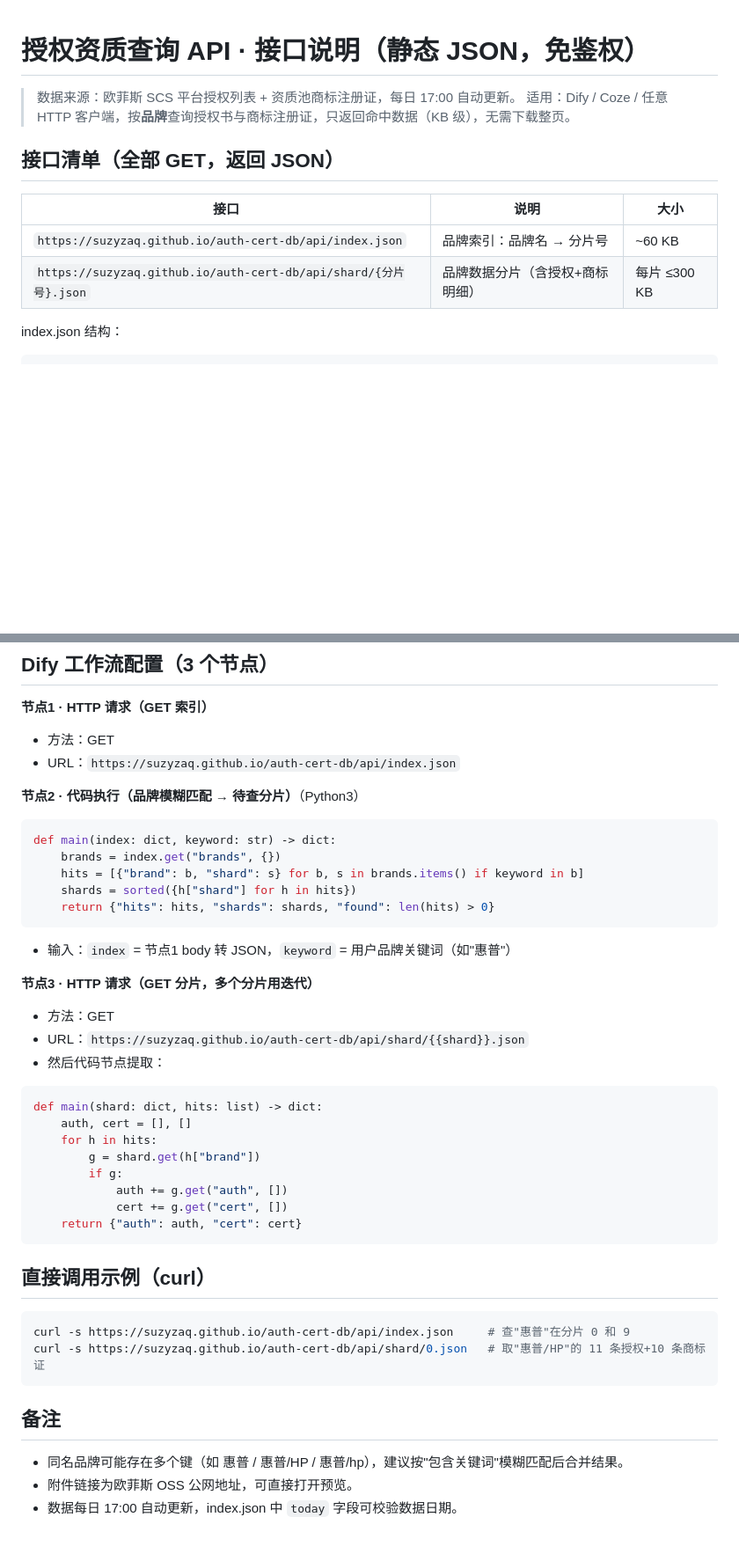
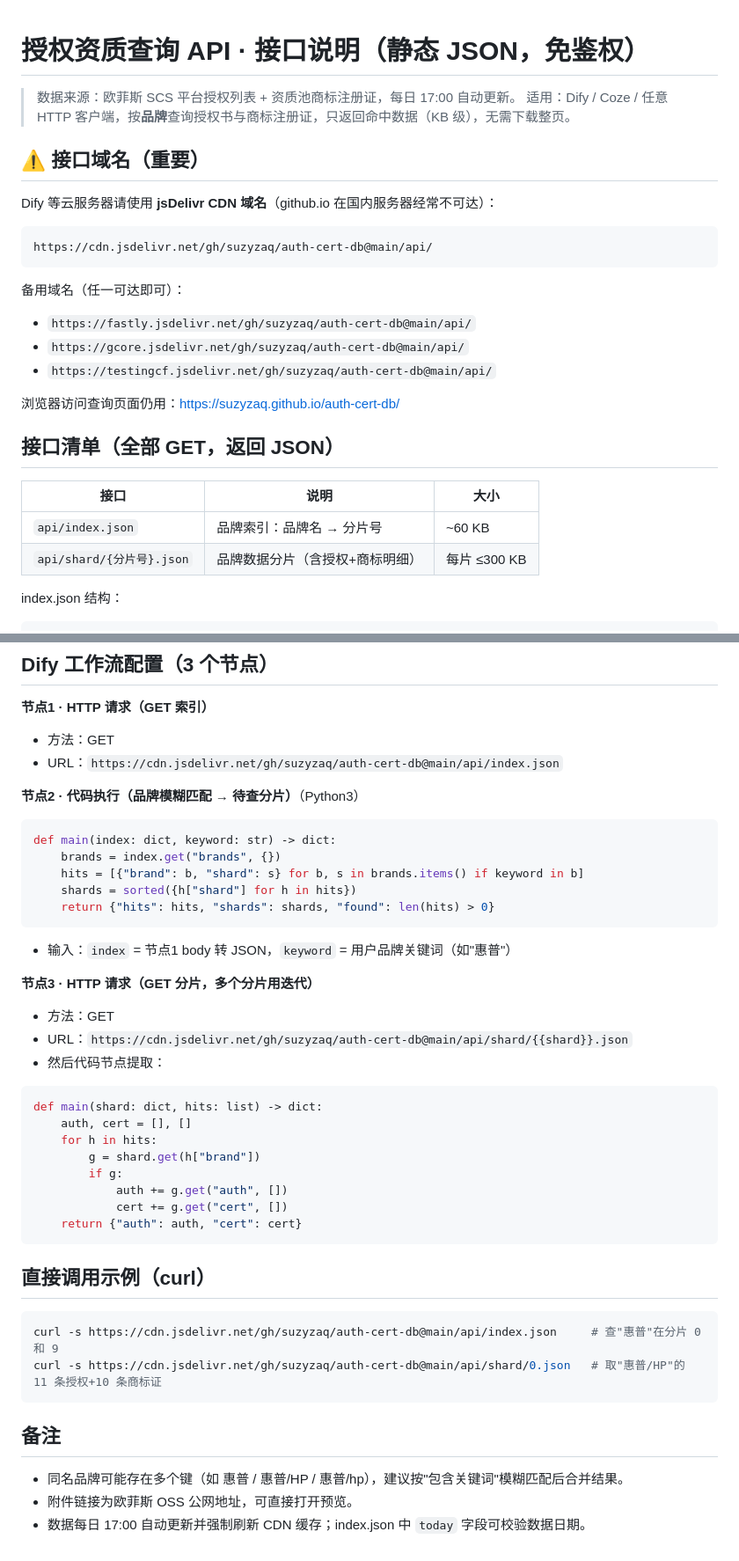
Before and after one commit to suzyzaq/auth-cert-db, a Markdown page: api/README.md, 2 parts joined by grey strips. Shown at 88% size. Rendered like a GitHub page; blank space fills up the shorter version.

Commit message:
API文档改用jsDelivr CDN域名 2026-07-21

````diff
--- a/api/README.md
+++ b/api/README.md
@@ -3,12 +3,27 @@
 > 数据来源：欧菲斯 SCS 平台授权列表 + 资质池商标注册证，每日 17:00 自动更新。
 > 适用：Dify / Coze / 任意 HTTP 客户端，按**品牌**查询授权书与商标注册证，只返回命中数据（KB 级），无需下载整页。
 
+## ⚠️ 接口域名（重要）
+
+Dify 等云服务器请使用 **jsDelivr CDN 域名**（github.io 在国内服务器经常不可达）：
+
+```
+https://cdn.jsdelivr.net/gh/suzyzaq/auth-cert-db@main/api/
+```
+
+备用域名（任一可达即可）：
+- `https://fastly.jsdelivr.net/gh/suzyzaq/auth-cert-db@main/api/`
+- `https://gcore.jsdelivr.net/gh/suzyzaq/auth-cert-db@main/api/`
+- `https://testingcf.jsdelivr.net/gh/suzyzaq/auth-cert-db@main/api/`
+
+浏览器访问查询页面仍用：https://suzyzaq.github.io/auth-cert-db/
+
 ## 接口清单（全部 GET，返回 JSON）
 
 | 接口 | 说明 | 大小 |
 |---|---|---|
-| `https://suzyzaq.github.io/auth-cert-db/api/index.json` | 品牌索引：品牌名 → 分片号 | ~60 KB |
-| `https://suzyzaq.github.io/auth-cert-db/api/shard/{分片号}.json` | 品牌数据分片（含授权+商标明细） | 每片 ≤300 KB |
+| `api/index.json` | 品牌索引：品牌名 → 分片号 | ~60 KB |
+| `api/shard/{分片号}.json` | 品牌数据分片（含授权+商标明细） | 每片 ≤300 KB |
 
 index.json 结构：
 ```json
@@ -42,7 +56,7 @@ shard/N.json 结构：
 
 **节点1 · HTTP 请求（GET 索引）**
 - 方法：GET
-- URL：`https://suzyzaq.github.io/auth-cert-db/api/index.json`
+- URL：`https://cdn.jsdelivr.net/gh/suzyzaq/auth-cert-db@main/api/index.json`
 
 **节点2 · 代码执行（品牌模糊匹配 → 待查分片）**（Python3）
 ```python
@@ -56,7 +70,7 @@ def main(index: dict, keyword: str) -> dict:
 
 **节点3 · HTTP 请求（GET 分片，多个分片用迭代）**
 - 方法：GET
-- URL：`https://suzyzaq.github.io/auth-cert-db/api/shard/{{shard}}.json`
+- URL：`https://cdn.jsdelivr.net/gh/suzyzaq/auth-cert-db@main/api/shard/{{shard}}.json`
 - 然后代码节点提取：
 ```python
 def main(shard: dict, hits: list) -> dict:
@@ -72,12 +86,12 @@ def main(shard: dict, hits: list) -> dict:
 ## 直接调用示例（curl）
 
 ```bash
-curl -s https://suzyzaq.github.io/auth-cert-db/api/index.json     # 查"惠普"在分片 0 和 9
-curl -s https://suzyzaq.github.io/auth-cert-db/api/shard/0.json   # 取"惠普/HP"的 11 条授权+10 条商标证
+curl -s https://cdn.jsdelivr.net/gh/suzyzaq/auth-cert-db@main/api/index.json     # 查"惠普"在分片 0 和 9
+curl -s https://cdn.jsdelivr.net/gh/suzyzaq/auth-cert-db@main/api/shard/0.json   # 取"惠普/HP"的 11 条授权+10 条商标证
 ```
 
 ## 备注
 
 - 同名品牌可能存在多个键（如 惠普 / 惠普/HP / 惠普/hp），建议按"包含关键词"模糊匹配后合并结果。
 - 附件链接为欧菲斯 OSS 公网地址，可直接打开预览。
-- 数据每日 17:00 自动更新，index.json 中 `today` 字段可校验数据日期。
+- 数据每日 17:00 自动更新并强制刷新 CDN 缓存；index.json 中 `today` 字段可校验数据日期。
````
Also changed, not shown: other parts of api/README.md (+2 -3 lines).
